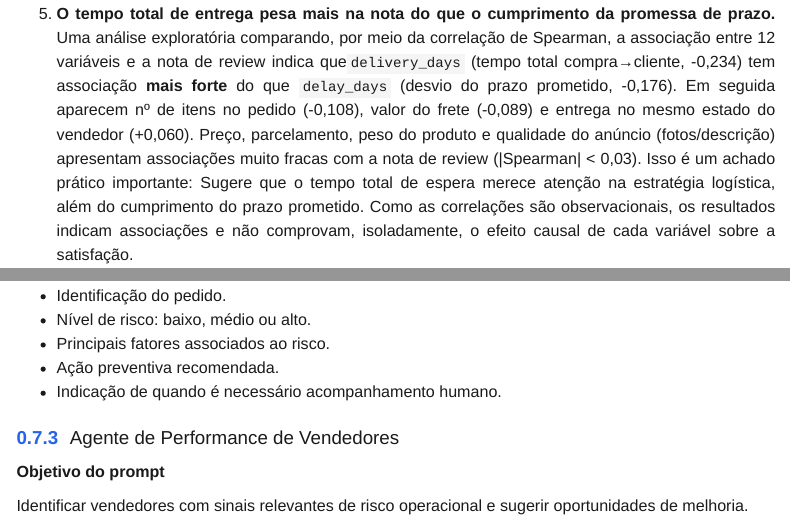
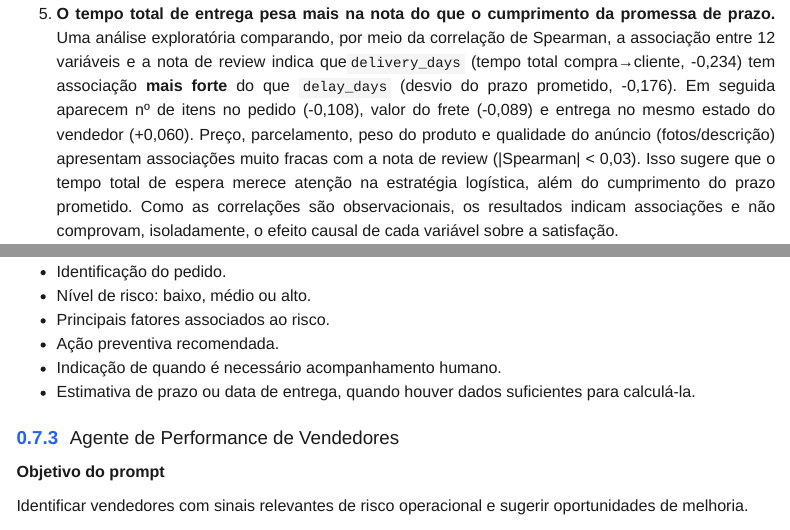
Before and after one commit to helios036/desafio_tech_ia_fiap, a Quarto document (mapa_agentes_ia.qmd): the page in a window 1100 px wide, from 1270 px down, and a second part further down, joined at a grey line. Rendered offline with R 4.5, knitr and Pandoc in place of Quarto, with nearby package versions; menus at the side of the page are left out.

Commit message:
Update mapa_agentes_ia.qmd

```diff
--- a/mapa_agentes_ia.qmd
+++ b/mapa_agentes_ia.qmd
@@ -71,8 +71,8 @@ por meio da correlação de Spearman, a associação entre 12 variáveis e a not
    do que `delay_days` (desvio do prazo prometido, -0,176). Em seguida aparecem nº de itens no pedido
    (-0,108), valor do frete (-0,089) e entrega no mesmo estado do vendedor (+0,060). Preço, parcelamento,
    peso do produto e qualidade do anúncio (fotos/descrição) apresentam associações muito fracas com a nota de review (|Spearman| < 0,03).
-   Isso é um achado prático importante: Sugere que o tempo total de espera merece atenção na estratégia logística,
-além do cumprimento do prazo prometido. Como as correlações são observacionais, os resultados indicam associações e não
+   Isso sugere que o tempo total de espera merece atenção na estratégia logística, além do cumprimento do prazo prometido.
+Como as correlações são observacionais, os resultados indicam associações e não
 comprovam, isoladamente, o efeito causal de cada variável sobre a satisfação.
 6. **No conjunto histórico analisado, os prazos prometidos foram frequentemente superiores ao tempo efetivamente observado de entrega.**
 O boxplot do desvio entre a data prometida e a data real mostra mediana de **-12 dias** — ou seja, metade dos pedidos chega
@@ -532,6 +532,7 @@ como certeza.
 - Principais fatores associados ao risco.
 - Ação preventiva recomendada.
 - Indicação de quando é necessário acompanhamento humano.
+- Estimativa de prazo ou data de entrega, quando houver dados suficientes para calculá-la.
 
 ### Agente de Performance de Vendedores
 
```
Also changed, not shown: mapa_agentes_ia.qmd (2 more changed lines).
